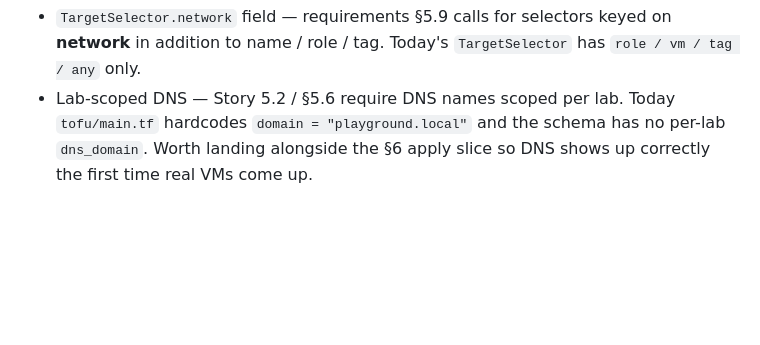
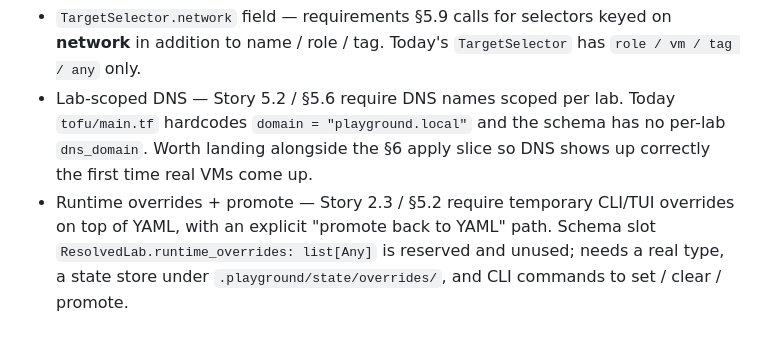
Before and after one commit to spicysauce1955-stack/playground, a Markdown page: docs/roadmap.md, the part around the change. Rendered like a GitHub page; blank space fills up the shorter version.

Commit message:
Track runtime overrides + promote-to-YAML in backlog
Story 2.3 / §5.2 promise temporary CLI/TUI overrides with explicit
promotion back to YAML. The model has a `runtime_overrides: list[Any]`
placeholder that nobody reads or writes. The schema slot alone won't
surface during planning — adding it to the visible backlog so it
isn't forgotten the next time roadmap sequencing is reviewed.

```diff
--- a/docs/roadmap.md
+++ b/docs/roadmap.md
@@ -174,3 +174,9 @@ captured here so they aren't lost.
   and the schema has no per-lab `dns_domain`. Worth landing
   alongside the §6 apply slice so DNS shows up correctly the first
   time real VMs come up.
+- Runtime overrides + promote — Story 2.3 / §5.2 require temporary
+  CLI/TUI overrides on top of YAML, with an explicit "promote back
+  to YAML" path. Schema slot `ResolvedLab.runtime_overrides:
+  list[Any]` is reserved and unused; needs a real type, a state
+  store under `.playground/state/overrides/`, and CLI commands to
+  set / clear / promote.
```
